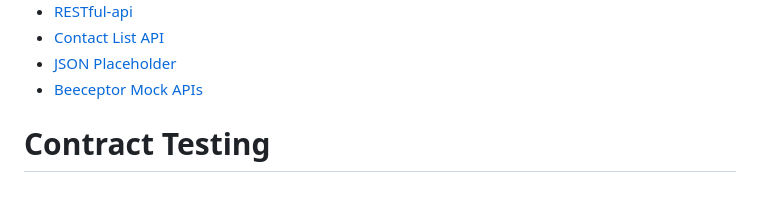
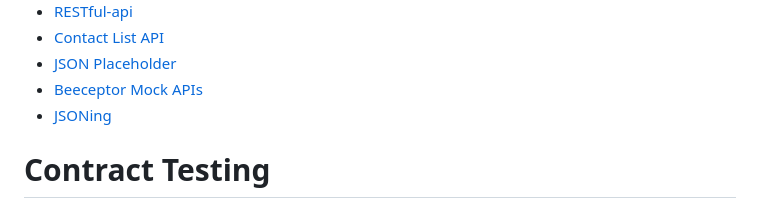
Before and after one commit to mfaisalkhatri/awesome-learning, a Markdown page: readme.md, the part around the change. Rendered like a GitHub page; folded sections open.

Commit message:
Add jsoning to Demo APIs for Practice (#194)

```diff
--- a/readme.md
+++ b/readme.md
@@ -717,6 +717,7 @@ I have been asked by many about my career transformation journey from Manual Tes
 - [Contact List API](https://documenter.getpostman.com/view/4012288/TzK2bEa8)
 - [JSON Placeholder](https://jsonplaceholder.typicode.com/)
 - [Beeceptor Mock APIs](https://beeceptor.com/docs/sample-api-for-testing/)
+- [JSONing](https://jsoning.com/api/)
 
 </details>
 
```
